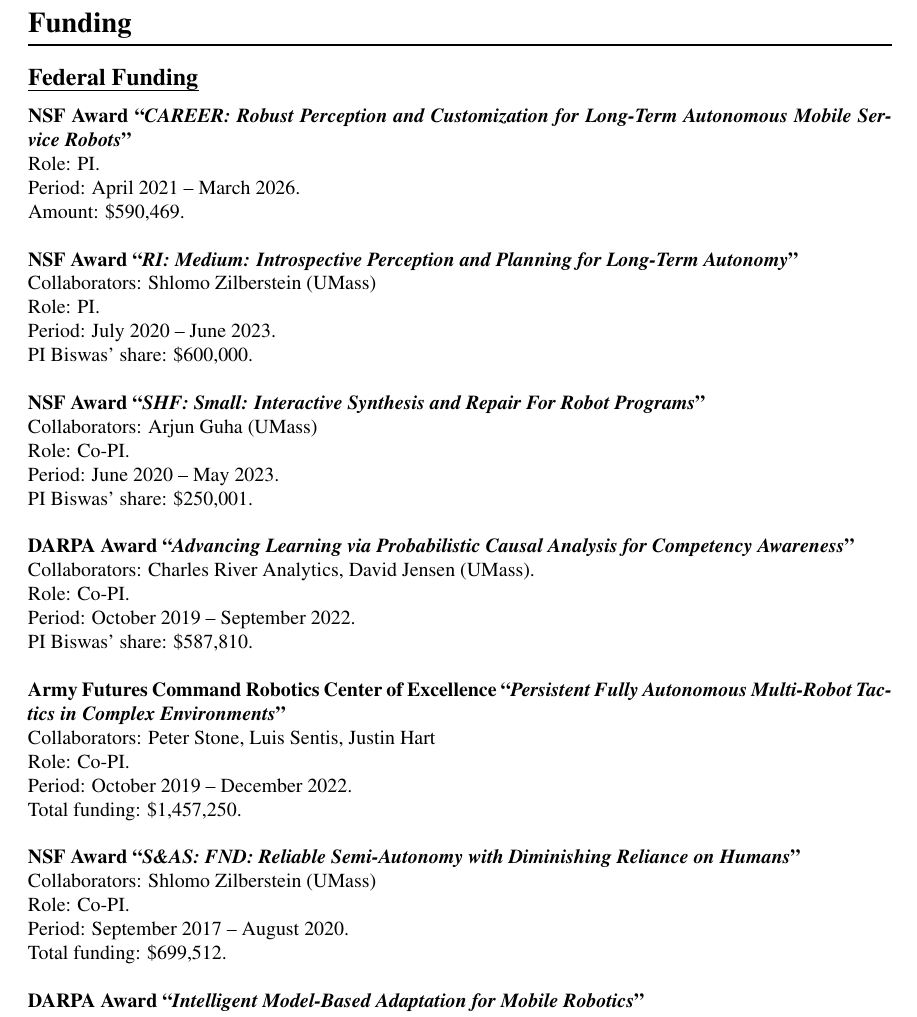
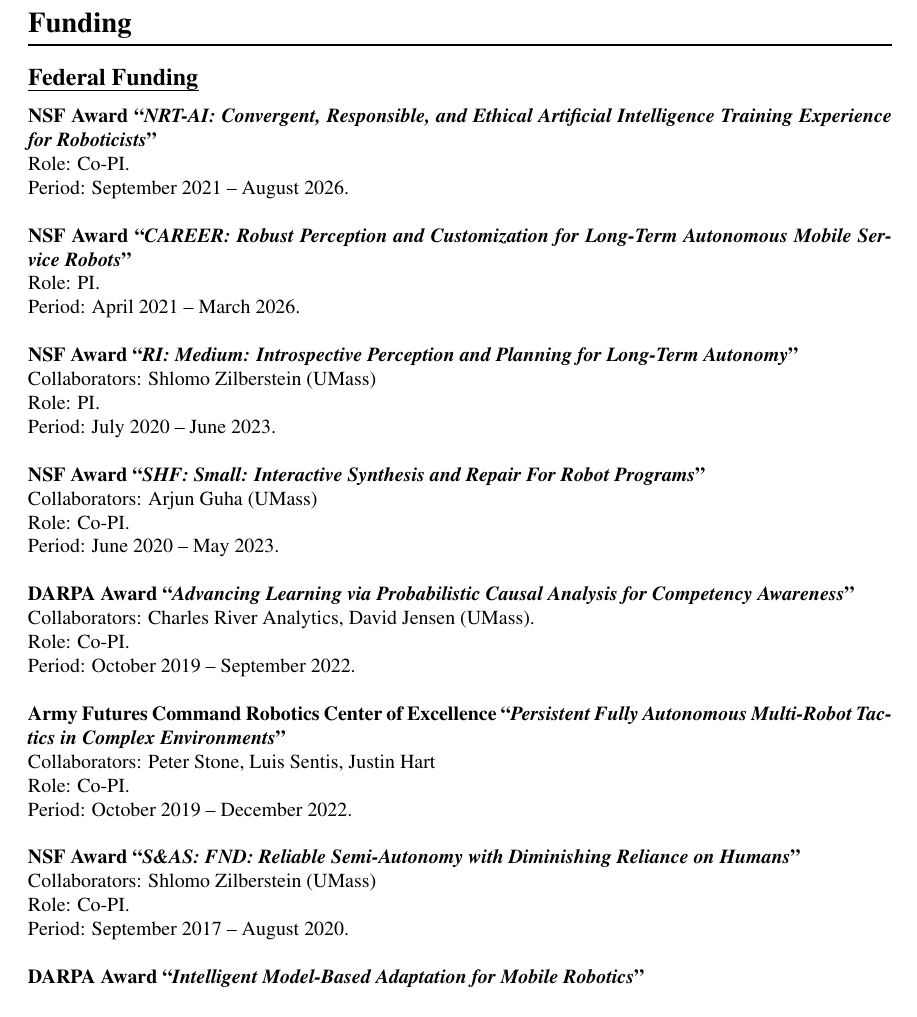
Before and after one commit to joydeep-b/joydeepb.com, a LaTeX CV (cv/joydeep_biswas_cv.tex): part of page 2 of 13, cut so that both start at the same text. Compiled offline with pdfLaTeX.

Commit message:
Updated NSF-NRT

```diff
--- a/cv/joydeep_biswas_cv.tex
+++ b/cv/joydeep_biswas_cv.tex
@@ -67,7 +67,7 @@
 
 
 \newcommand{\funding}[1]{#1\\}
-% \renewcommand{\funding}[1]{}
+\renewcommand{\funding}[1]{}
 
 
 \begin{document}
@@ -158,6 +158,11 @@
 \section*{Funding}
 
 \subsection*{Federal Funding}
+
+\textbf{NSF Award ``\emph{NRT-AI: Convergent, Responsible, and Ethical Artificial Intelligence Training Experience for Roboticists}''}\\
+Role: Co-PI.\\
+Period: September 2021 -- August 2026.\\
+\funding{Amount: \$2,999,999.}
 
 \textbf{NSF Award ``\emph{CAREER: Robust Perception and Customization for Long-Term Autonomous Mobile Service Robots}''}\\
 Role: PI.\\
```
Also changed, not shown: _posts/2021-08-29-nsf-nrt.md (added, +8 -0 lines), cv/joydeep_biswas_cv.pdf.
